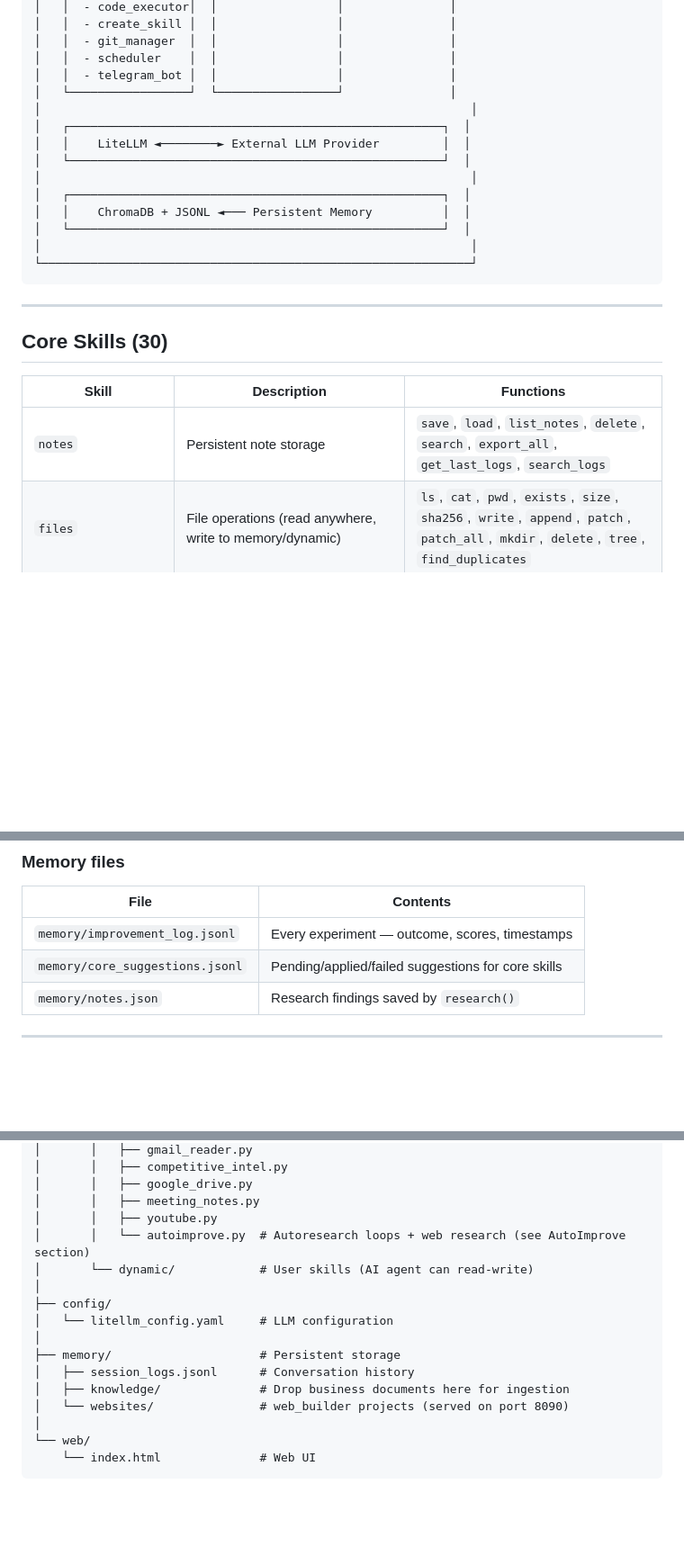
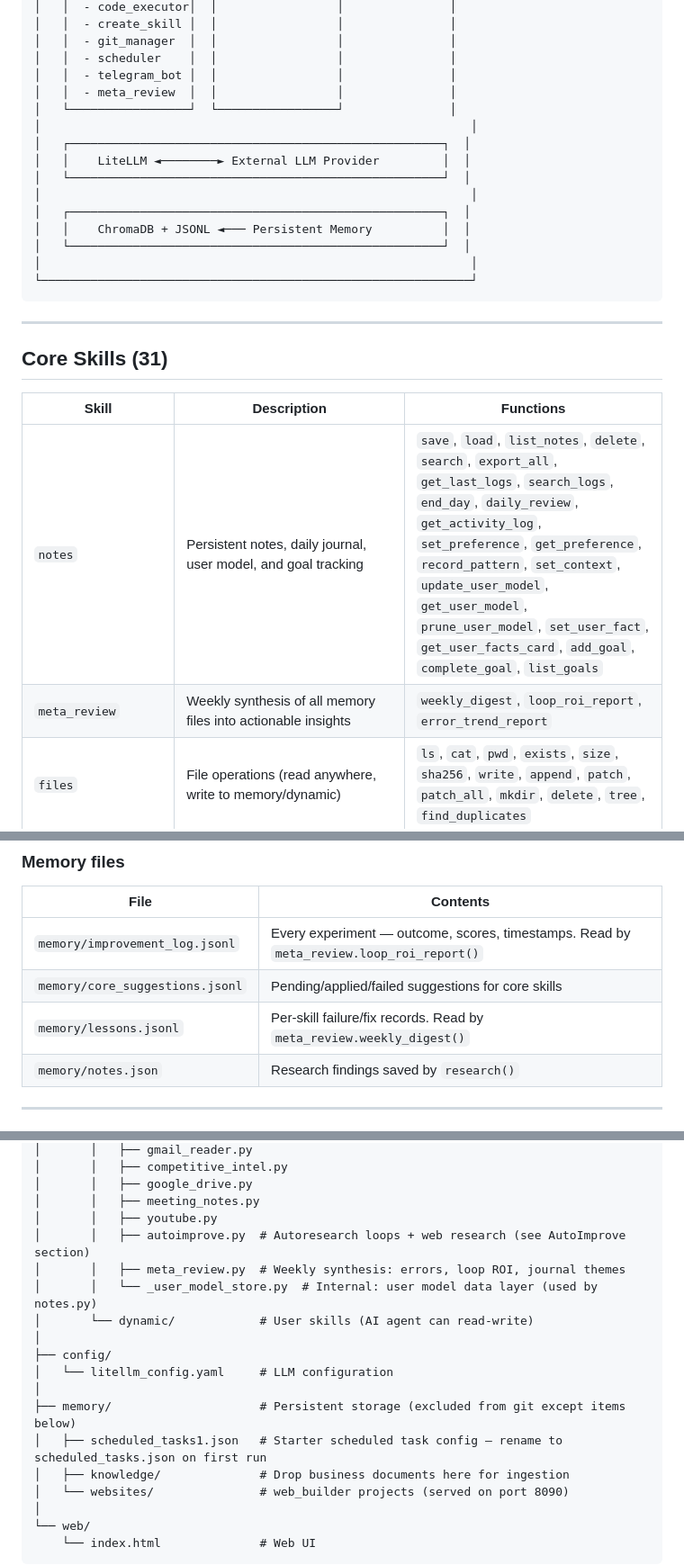
Before and after one commit to TrinityClaw/trinity-claw, a Markdown page: README.md, 3 parts joined by grey strips. Shown at 90% size. GitHub-like rendering; blank space fills up the shorter version.

```diff
--- a/README.md
+++ b/README.md
@@ -308,6 +309,7 @@ It is printed at the end of the installer — copy it and enter it **once** in t
 │   │  - git_manager  │  │                 │               │
 │   │  - scheduler    │  │                 │               │
 │   │  - telegram_bot │  │                 │               │
+│   │  - meta_review  │  │                 │               │
 │   └─────────────────┘  └─────────────────┘               │
 │                                                             │
 │   ┌─────────────────────────────────────────────────────┐  │
@@ -323,11 +325,12 @@ It is printed at the end of the installer — copy it and enter it **once** in t
 
 ---
 
-## Core Skills (30)
+## Core Skills (31)
 
 | Skill | Description | Functions |
 |-------|-------------|-----------|
-| `notes` | Persistent note storage | `save`, `load`, `list_notes`, `delete`, `search`, `export_all`, `get_last_logs`, `search_logs` |
+| `notes` | Persistent notes, daily journal, user model, and goal tracking | `save`, `load`, `list_notes`, `delete`, `search`, `export_all`, `get_last_logs`, `search_logs`, `end_day`, `daily_review`, `get_activity_log`, `set_preference`, `get_preference`, `record_pattern`, `set_context`, `update_user_model`, `get_user_model`, `prune_user_model`, `set_user_fact`, `get_user_facts_card`, `add_goal`, `complete_goal`, `list_goals` |
+| `meta_review` | Weekly synthesis of all memory files into actionable insights | `weekly_digest`, `loop_roi_report`, `error_trend_report` |
 | `files` | File operations (read anywhere, write to memory/dynamic) | `ls`, `cat`, `pwd`, `exists`, `size`, `sha256`, `write`, `append`, `patch`, `patch_all`, `mkdir`, `delete`, `tree`, `find_duplicates` |
 | `web` | Web browsing + browser automation. `search()` auto-tries Tavily → DuckDuckGo → Bing (set `TAVILY_API_KEY` for best results) | `fetch`, `get`, `head`, `read`, `search`, `download`, `scrape`, `scrape_links`, `scrape_images`, `scrape_table`, `extract_meta`, `browser_goto`, `browser_click`, `browser_type`, `browser_screenshot`, `browser_text`, `browser_fill`, `browser_evaluate`, `browser_wait`, `browser_links`, `browser_inputs`, `browser_scroll`, `browser_press`, `browser_close`, `status` |
 | `code_executor` | Safe Python sandbox + math evaluator | `run_snippet`, `test_skill`, `run_bash`, `calc`, `status` |
@@ -1047,8 +1116,9 @@ autoimprove.report(30)    ← last month
 
 | File | Contents |
 |------|----------|
-| `memory/improvement_log.jsonl` | Every experiment — outcome, scores, timestamps |
+| `memory/improvement_log.jsonl` | Every experiment — outcome, scores, timestamps. Read by `meta_review.loop_roi_report()` |
 | `memory/core_suggestions.jsonl` | Pending/applied/failed suggestions for core skills |
+| `memory/lessons.jsonl` | Per-skill failure/fix records. Read by `meta_review.weekly_digest()` |
 | `memory/notes.json` | Research findings saved by `research()` |
 
 ---
@@ -1098,14 +1168,16 @@ trinity-claw/
 │       │   ├── google_drive.py
 │       │   ├── meeting_notes.py
 │       │   ├── youtube.py
-│       │   └── autoimprove.py  # Autoresearch loops + web research (see AutoImprove section)
+│       │   ├── autoimprove.py  # Autoresearch loops + web research (see AutoImprove section)
+│       │   ├── meta_review.py  # Weekly synthesis: errors, loop ROI, journal themes
+│       │   └── _user_model_store.py  # Internal: user model data layer (used by notes.py)
 │       └── dynamic/            # User skills (AI agent can read-write)
 │
 ├── config/
 │   └── litellm_config.yaml     # LLM configuration
 │
-├── memory/                     # Persistent storage
-│   ├── session_logs.jsonl      # Conversation history
+├── memory/                     # Persistent storage (excluded from git except items below)
+│   ├── scheduled_tasks1.json   # Starter scheduled task config — rename to scheduled_tasks.json on first run
 │   ├── knowledge/              # Drop business documents here for ingestion
 │   └── websites/               # web_builder projects (served on port 8090)
 │
```
Also changed, not shown: other parts of README.md (+70 -3 lines).
